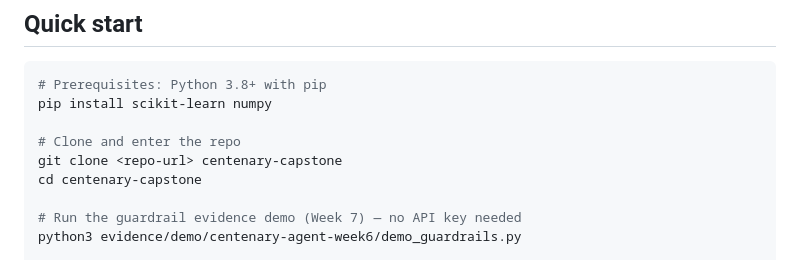
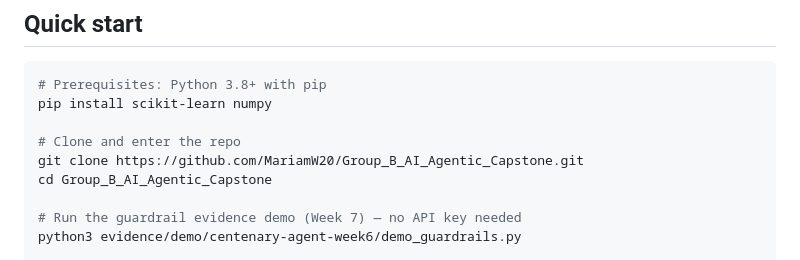
Before and after one commit to MariamW20/Group_B_AI_Agentic_Capstone, a Markdown page: README.md, the part around the change. Rendered like a GitHub page.

Commit message:
feat(week 8):Final tagged release and README/run instructions CU-123tp5xf1rf

```diff
--- a/README.md
+++ b/README.md
@@ -13,8 +13,8 @@ An autonomous, goal-driven helpdesk agent for Centenary Bank built on a RAG retr
 pip install scikit-learn numpy
 
 # Clone and enter the repo
-git clone <repo-url> centenary-capstone
-cd centenary-capstone
+git clone https://github.com/MariamW20/Group_B_AI_Agentic_Capstone.git
+cd Group_B_AI_Agentic_Capstone
 
 # Run the guardrail evidence demo (Week 7) — no API key needed
 python3 evidence/demo/centenary-agent-week6/demo_guardrails.py
```
Also changed, not shown: instructions.md (deleted, +0 -154 lines).
